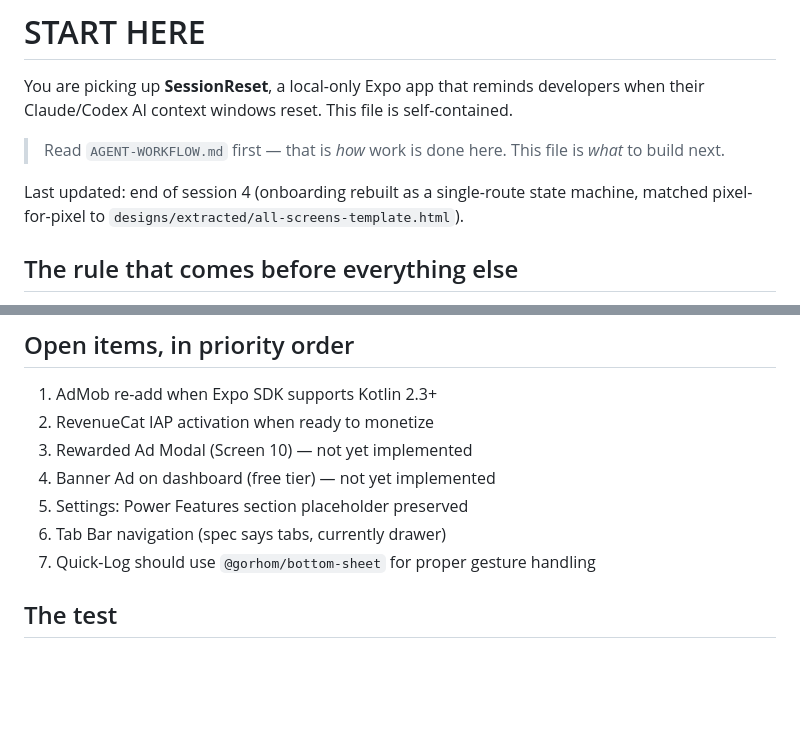
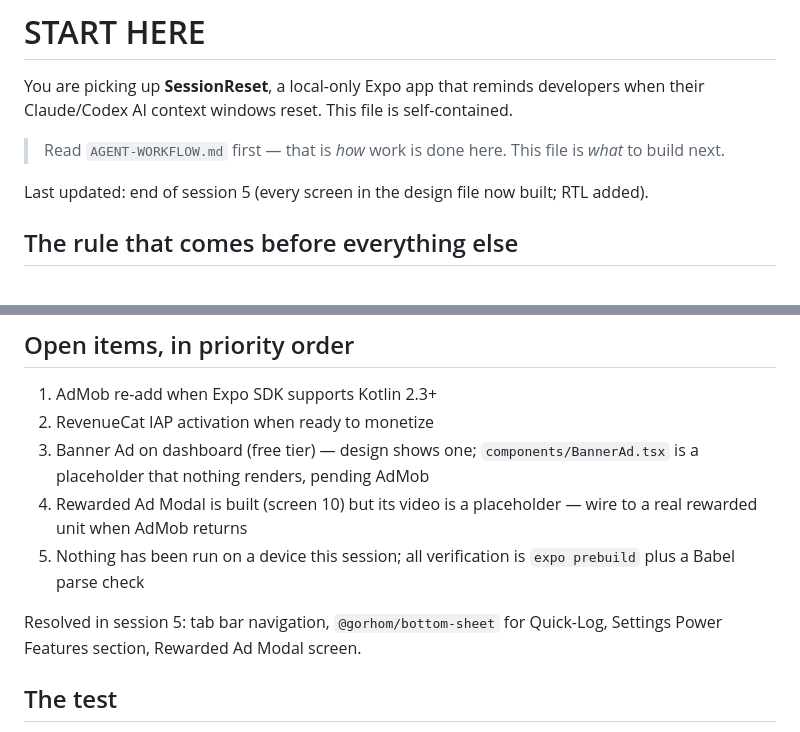
Before and after one commit to codewithkin/sessionreset, a Markdown page: progress/00-START-HERE.md, 2 parts joined by grey strips. Drawn GitHub-style; blank space fills up the shorter version.

```diff
--- a/progress/00-START-HERE.md
+++ b/progress/00-START-HERE.md
@@ -5,7 +5,7 @@ You are picking up **SessionReset**, a local-only Expo app that reminds develope
 > Read `AGENT-WORKFLOW.md` first — that is *how* work is done here.
 > This file is *what* to build next.
 
-Last updated: end of session 4 (onboarding rebuilt as a single-route state machine, matched pixel-for-pixel to `designs/extracted/all-screens-template.html`).
+Last updated: end of session 5 (every screen in the design file now built; RTL added).
 
 ## The rule that comes before everything else
 
@@ -72,11 +72,15 @@ Every screen you build, you build from its design file. Design specs are in `des
 
 1. AdMob re-add when Expo SDK supports Kotlin 2.3+
 2. RevenueCat IAP activation when ready to monetize
-3. Rewarded Ad Modal (Screen 10) — not yet implemented
-4. Banner Ad on dashboard (free tier) — not yet implemented
-5. Settings: Power Features section placeholder preserved
-6. Tab Bar navigation (spec says tabs, currently drawer)
-7. Quick-Log should use `@gorhom/bottom-sheet` for proper gesture handling
+3. Banner Ad on dashboard (free tier) — design shows one; `components/BannerAd.tsx`
+   is a placeholder that nothing renders, pending AdMob
+4. Rewarded Ad Modal is built (screen 10) but its video is a placeholder —
+   wire to a real rewarded unit when AdMob returns
+5. Nothing has been run on a device this session; all verification is
+   `expo prebuild` plus a Babel parse check
+
+Resolved in session 5: tab bar navigation, `@gorhom/bottom-sheet` for
+Quick-Log, Settings Power Features section, Rewarded Ad Modal screen.
 
 ## The test
 
```
Also changed, not shown: progress/04-changelog.md (+60 -0 lines).
